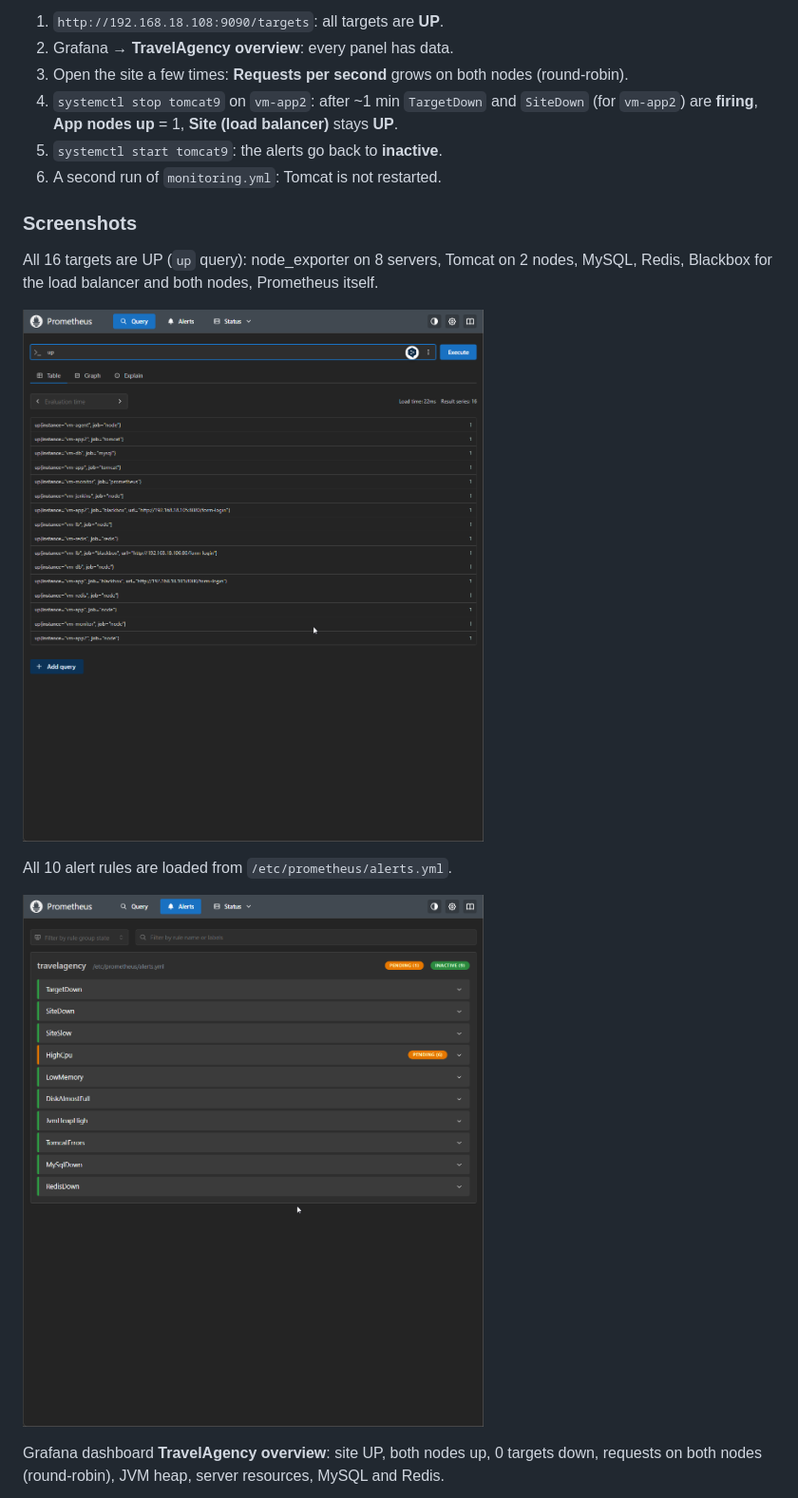
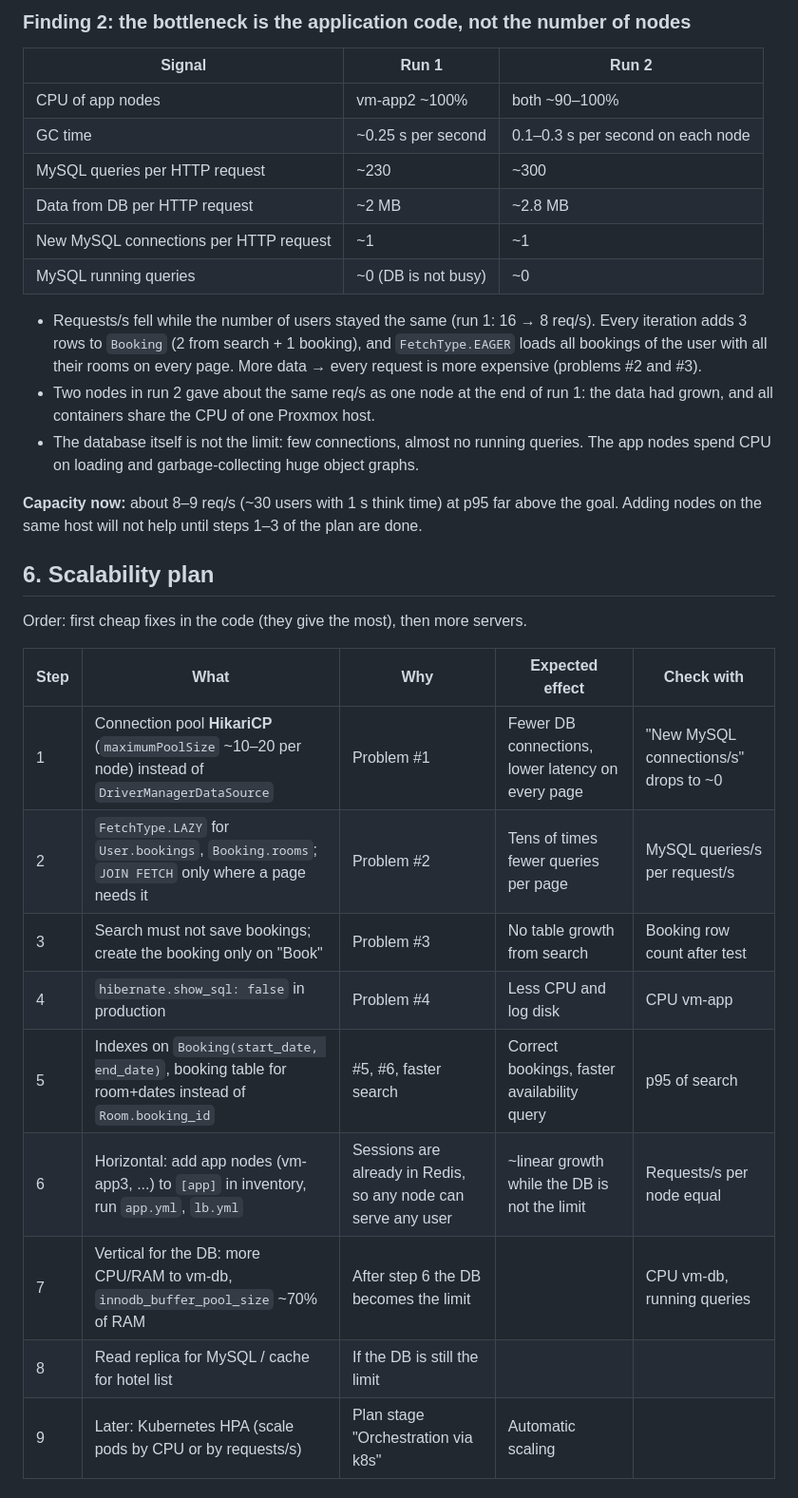
Before and after one commit to nazariybu/travelagency, a Markdown page: REPORT.md, the part around the change printed below. Shown: that part at 95% size. Drawn GitHub-style.

```diff
--- a/REPORT.md
+++ b/REPORT.md
@@ -86,23 +60,39 @@ flowchart LR
 
-1. `http://192.168.18.108:9090/targets`: all targets are **UP**.
-2. Grafana → **TravelAgency overview**: every panel has data.
-3. Open the site a few times: **Requests per second** grows on both nodes (round-robin).
-4. `systemctl stop tomcat9` on `vm-app2`: after ~1 min `TargetDown` and `SiteDown` (for `vm-app2`)
-   are **firing**, **App nodes up** = 1, **Site (load balancer)** stays **UP**.
-5. `systemctl start tomcat9`: the alerts go back to **inactive**.
-6. A second run of `monitoring.yml`: Tomcat is not restarted.
+### Finding 2: the bottleneck is the application code, not the number of nodes
 
-### Screenshots
+| Signal | Run 1 | Run 2 |
+|--------|-------|-------|
+| CPU of app nodes | vm-app2 ~100% | both ~90–100% |
+| GC time | ~0.25 s per second | 0.1–0.3 s per second on each node |
+| MySQL queries per HTTP request | ~230 | ~300 |
+| Data from DB per HTTP request | ~2 MB | ~2.8 MB |
+| New MySQL connections per HTTP request | ~1 | ~1 |
+| MySQL running queries | ~0 (DB is not busy) | ~0 |
 
-All 16 targets are UP (`up` query): node_exporter on 8 servers, Tomcat on 2 nodes,
-MySQL, Redis, Blackbox for the load balancer and both nodes, Prometheus itself.
+- Requests/s fell while the number of users stayed the same (run 1: 16 → 8 req/s). Every iteration adds
+  3 rows to `Booking` (2 from search + 1 booking), and `FetchType.EAGER` loads all bookings of the user
+  with all their rooms on every page. More data → every request is more expensive (problems #2 and #3).
+- Two nodes in run 2 gave about the same req/s as one node at the end of run 1: the data had grown,
+  and all containers share the CPU of one Proxmox host.
+- The database itself is not the limit: few connections, almost no running queries. The app nodes spend
+  CPU on loading and garbage-collecting huge object graphs.
 
-![Prometheus: all targets UP](images/prometheus-targets-up.png)
+**Capacity now:** about 8–9 req/s (~30 users with 1 s think time) at p95 far above the goal.
+Adding nodes on the same host will not help until steps 1–3 of the plan are done.
 
-All 10 alert rules are loaded from `/etc/prometheus/alerts.yml`.
+## 6. Scalability plan
 
-![Prometheus: alert rules](images/prometheus-alerts.png)
+Order: first cheap fixes in the code (they give the most), then more servers.
 
-Grafana dashboard **TravelAgency overview**: site UP, both nodes up, 0 targets down,
-requests on both nodes (round-robin), JVM heap, server resources, MySQL and Redis.
+| Step | What | Why | Expected effect | Check with |
+|------|------|-----|-----------------|------------|
+| 1 | Connection pool **HikariCP** (`maximumPoolSize` ~10–20 per node) instead of `DriverManagerDataSource` | Problem #1 | Fewer DB connections, lower latency on every page | "New MySQL connections/s" drops to ~0 |
+| 2 | `FetchType.LAZY` for `User.bookings`, `Booking.rooms`; `JOIN FETCH` only where a page needs it | Problem #2 | Tens of times fewer queries per page | MySQL queries/s per request/s |
+| 3 | Search must not save bookings; create the booking only on "Book" | Problem #3 | No table growth from search | Booking row count after test |
+| 4 | `hibernate.show_sql: false` in production | Problem #4 | Less CPU and log disk | CPU vm-app |
+| 5 | Indexes on `Booking(start_date, end_date)`, booking table for room+dates instead of `Room.booking_id` | #5, #6, faster search | Correct bookings, faster availability query | p95 of search |
+| 6 | Horizontal: add app nodes (vm-app3, ...) to `[app]` in inventory, run `app.yml`, `lb.yml` | Sessions are already in Redis, so any node can serve any user | ~linear growth while the DB is not the limit | Requests/s per node equal |
+| 7 | Vertical for the DB: more CPU/RAM to vm-db, `innodb_buffer_pool_size` ~70% of RAM | After step 6 the DB becomes the limit | | CPU vm-db, running queries |
+| 8 | Read replica for MySQL / cache for hotel list | If the DB is still the limit | | |
+| 9 | Later: Kubernetes HPA (scale pods by CPU or by requests/s) | Plan stage "Orchestration via k8s" | Automatic scaling | |
 
```
Also changed, not shown: other parts of REPORT.md (+45 -110 lines), images/k6-load-1-node.png (added), images/k6-load-2-nodes.png (added).
